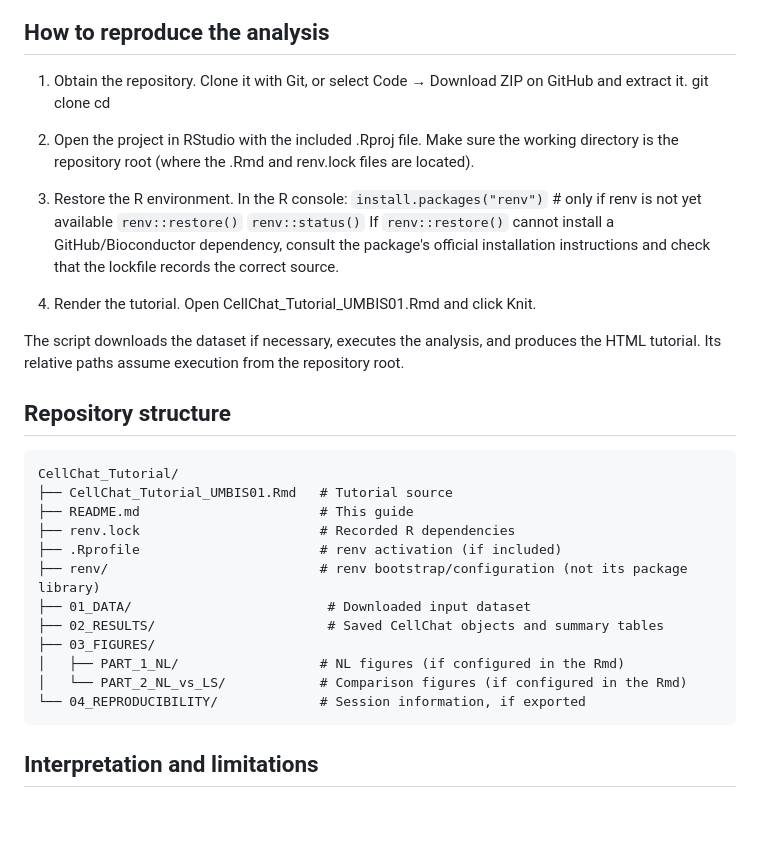
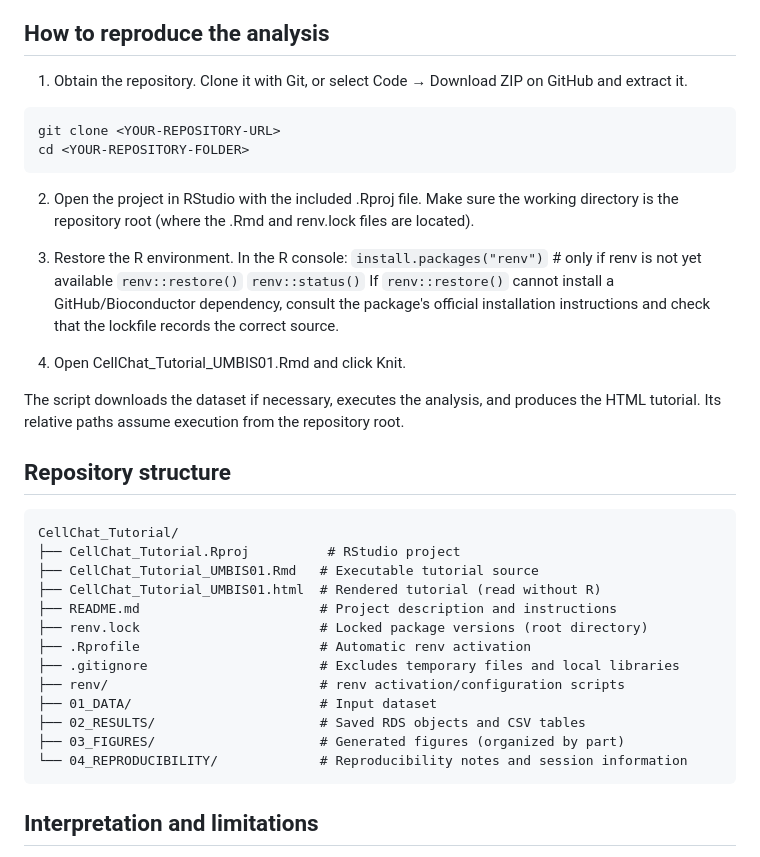
Before and after one commit to mariamhcn/UMBIS01_Project, a Markdown page: README.md, the part around one of its changes. Rendered like a GitHub page; blank space fills up the shorter version.

````diff
--- a/README.md
+++ b/README.md
@@ -63,8 +63,10 @@ This project uses renv to record package versions. Restoration may require compa
 ## How to reproduce the analysis
 
 1. Obtain the repository. Clone it with Git, or select Code → Download ZIP on GitHub and extract it.
+```bash
 git clone <YOUR-REPOSITORY-URL>
 cd <YOUR-REPOSITORY-FOLDER>
+```
 
 2. Open the project in RStudio with the included .Rproj file. Make sure the working directory is the repository root (where the .Rmd and renv.lock files are located).
 
@@ -74,7 +76,7 @@ cd <YOUR-REPOSITORY-FOLDER>
 `renv::status()`
 If `renv::restore()` cannot install a GitHub/Bioconductor dependency, consult the package's official installation instructions and check that the lockfile records the correct source.
 
-4. Render the tutorial. Open CellChat_Tutorial_UMBIS01.Rmd and click Knit.
+4. Open CellChat_Tutorial_UMBIS01.Rmd and click Knit.
 
 The script downloads the dataset if necessary, executes the analysis, and produces the HTML tutorial. Its relative paths assume execution from the repository root.
 
@@ -83,19 +85,19 @@ The script downloads the dataset if necessary, executes the analysis, and produc
 
 ```text
 CellChat_Tutorial/
-├── CellChat_Tutorial_UMBIS01.Rmd   # Tutorial source
-├── README.md                       # This guide
-├── renv.lock                       # Recorded R dependencies
-├── .Rprofile                       # renv activation (if included)
-├── renv/                           # renv bootstrap/configuration (not its package library)
-├── 01_DATA/                         # Downloaded input dataset
-├── 02_RESULTS/                      # Saved CellChat objects and summary tables
-├── 03_FIGURES/
-│   ├── PART_1_NL/                  # NL figures (if configured in the Rmd)
-│   └── PART_2_NL_vs_LS/            # Comparison figures (if configured in the Rmd)
-└── 04_REPRODUCIBILITY/             # Session information, if exported
+├── CellChat_Tutorial.Rproj          # RStudio project
+├── CellChat_Tutorial_UMBIS01.Rmd   # Executable tutorial source
+├── CellChat_Tutorial_UMBIS01.html  # Rendered tutorial (read without R)
+├── README.md                       # Project description and instructions
+├── renv.lock                       # Locked package versions (root directory)
+├── .Rprofile                       # Automatic renv activation
+├── .gitignore                      # Excludes temporary files and local libraries
+├── renv/                           # renv activation/configuration scripts
+├── 01_DATA/                        # Input dataset
+├── 02_RESULTS/                     # Saved RDS objects and CSV tables
+├── 03_FIGURES/                     # Generated figures (organized by part)
+└── 04_REPRODUCIBILITY/             # Reproducibility notes and session information
 ```
-
 
 ## Interpretation and limitations
 CellChat infers potential communication based on expression patterns and a curated ligand–receptor database. Its predictions do not directly demonstrate ligand secretion, receptor activation, physical proximity, or functional signaling.
````
Also changed, not shown: other parts of README.md (+1 -1 lines).
